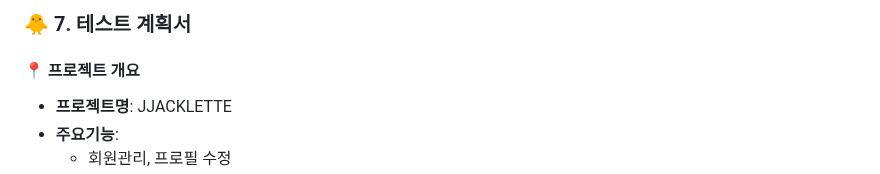
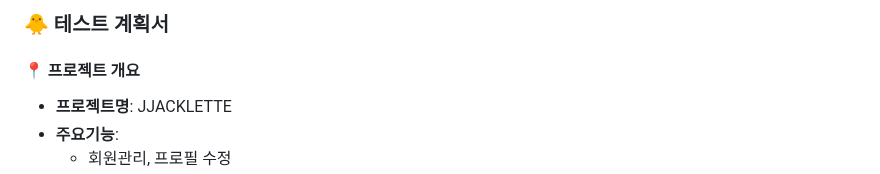
Before and after one commit to SKNETWORKS-FAMILY-AICAMP/SKN13-4th-3Team, a Markdown page: 산출물/test.md, the part around the change. Drawn GitHub-style.

Commit message:
[ki] Legend (test) Push

```diff
--- a/산출물/test.md
+++ b/산출물/test.md
@@ -1,4 +1,4 @@
-### 🐥 7. 테스트 계획서
+### 🐥 테스트 계획서
 
 #### 📍 프로젝트 개요
 
```
